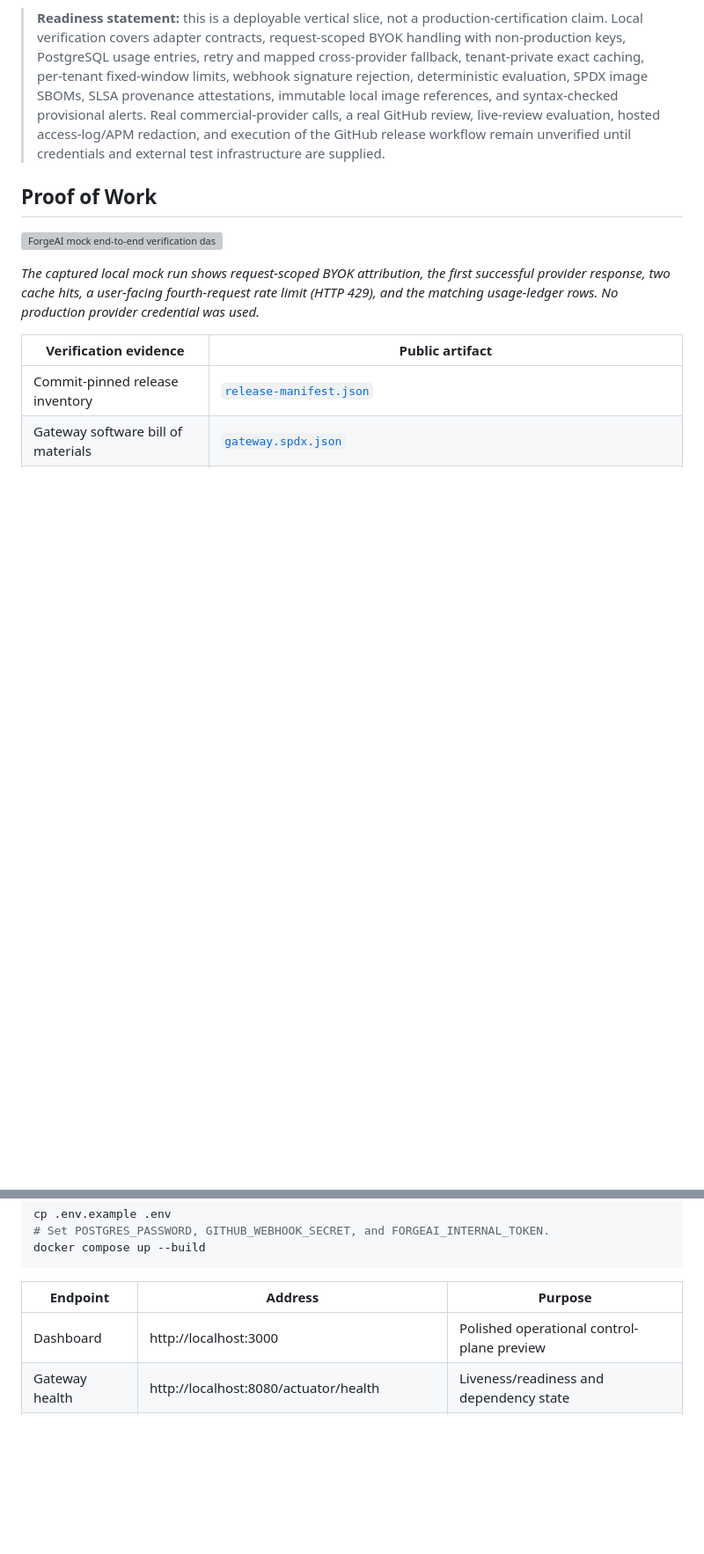
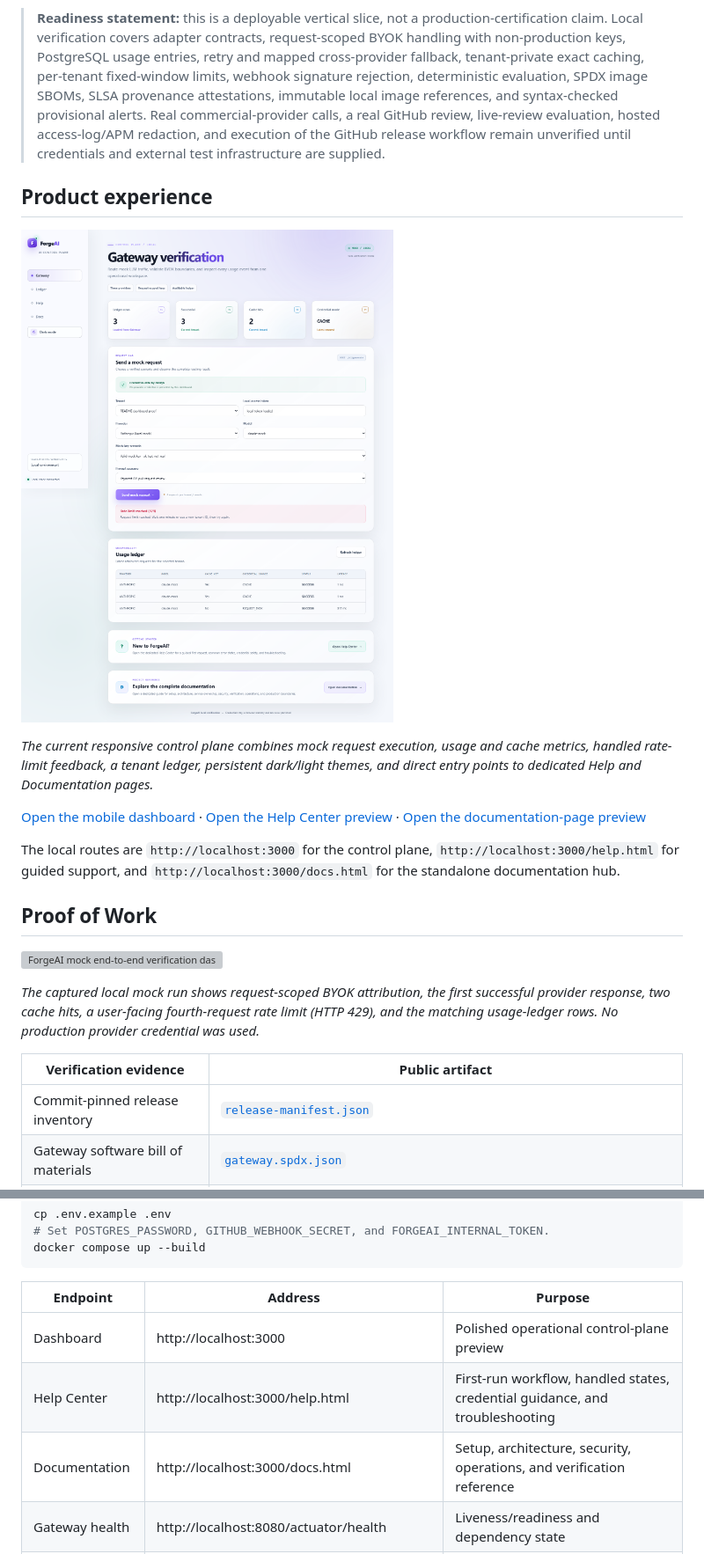
Before and after one commit to Sidd-Tiwari/ForgeAI, a Markdown page: README.md, 2 parts joined by grey strips. Shown at 88% size. Rendered like a GitHub page; pictures changed too: docs/images/forgeai-dashboard-verification.png; blank space fills up the shorter version; grey boxes are pictures that could not be loaded.

```diff
--- a/README.md
+++ b/README.md
@@ -10,6 +10,16 @@ Software Engineer | Java & Spring Boot | Microservices | Distributed Systems | S
 ForgeAI is a production-oriented AI engineering platform. Its core is a multi-provider Gateway that owns tenant identity, request-scoped BYOK credentials, routing, normalized provider calls, usage attribution, and operational telemetry. AutoPR is implemented to consume only that Gateway, then the reusable evaluation package measures review quality.
 
 > **Readiness statement:** this is a deployable vertical slice, not a production-certification claim. Local verification covers adapter contracts, request-scoped BYOK handling with non-production keys, PostgreSQL usage entries, retry and mapped cross-provider fallback, tenant-private exact caching, per-tenant fixed-window limits, webhook signature rejection, deterministic evaluation, SPDX image SBOMs, SLSA provenance attestations, immutable local image references, and syntax-checked provisional alerts. Real commercial-provider calls, a real GitHub review, live-review evaluation, hosted access-log/APM redaction, and execution of the GitHub release workflow remain unverified until credentials and external test infrastructure are supplied.
+
+## Product experience
+
+[![ForgeAI responsive Gateway control plane](docs/images/forgeai-dashboard-verification.png)](docs/images/forgeai-dashboard-verification.png)
+
+*The current responsive control plane combines mock request execution, usage and cache metrics, handled rate-limit feedback, a tenant ledger, persistent dark/light themes, and direct entry points to dedicated Help and Documentation pages.*
+
+[Open the mobile dashboard](docs/images/forgeai-dashboard-mobile.png) · [Open the Help Center preview](docs/images/forgeai-help-center.png) · [Open the documentation-page preview](docs/images/forgeai-documentation.png)
+
+The local routes are `http://localhost:3000` for the control plane, `http://localhost:3000/help.html` for guided support, and `http://localhost:3000/docs.html` for the standalone documentation hub.
 
 ## Proof of Work
 
@@ -73,6 +83,8 @@ docker compose up --build
 | Endpoint | Address | Purpose |
 |---|---|---|
 | Dashboard | http://localhost:3000 | Polished operational control-plane preview |
+| Help Center | http://localhost:3000/help.html | First-run workflow, handled states, credential guidance, and troubleshooting |
+| Documentation | http://localhost:3000/docs.html | Setup, architecture, security, operations, and verification reference |
 | Gateway health | http://localhost:8080/actuator/health | Liveness/readiness and dependency state |
 | Gateway metrics | http://localhost:8080/actuator/prometheus | Prometheus-compatible telemetry |
 | AutoPR health | http://localhost:8000/healthz | Service health |
```
Also changed, not shown: docs/images/forgeai-dashboard-mobile.png, docs/images/forgeai-documentation.png (added), docs/images/forgeai-help-center.png (added), 8 other files.
